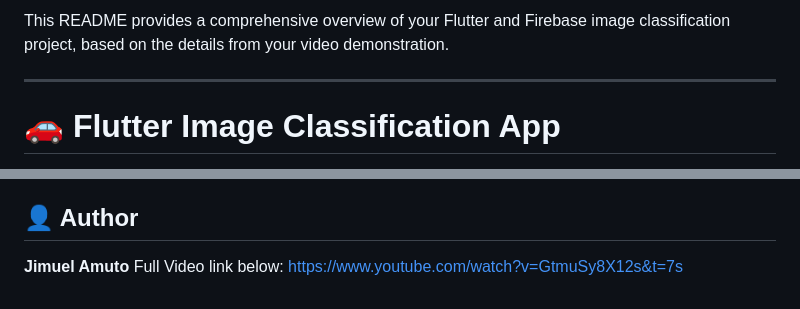
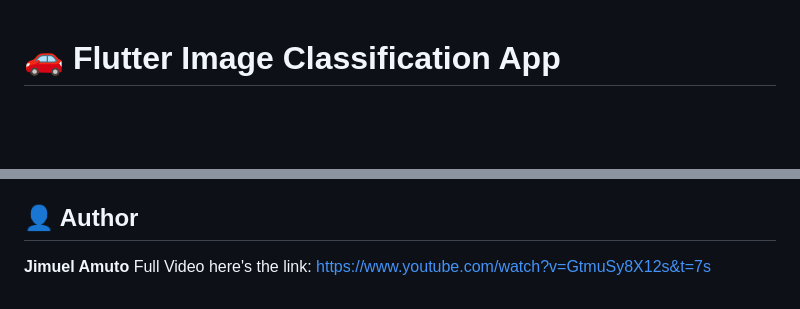
Before and after one commit to itzJimuel/IT-120-Final-Project-GitHub-repository-Submission, a Markdown page: README.md, 2 parts joined by grey strips. Drawn GitHub-style; blank space fills up the shorter version.

```diff
--- a/README.md
+++ b/README.md
@@ -1,6 +1,3 @@
-This README provides a comprehensive overview of your Flutter and Firebase image classification project, based on the details from your video demonstration.
-
----
 
 # 🚗 Flutter Image Classification App
 
@@ -48,5 +45,5 @@ If given more development time, the following features are planned for future up
 ## 👤 Author
 
 **Jimuel Amuto**
-Full Video link below:
+Full Video here's the link:
 https://www.youtube.com/watch?v=GtmuSy8X12s&t=7s
```
